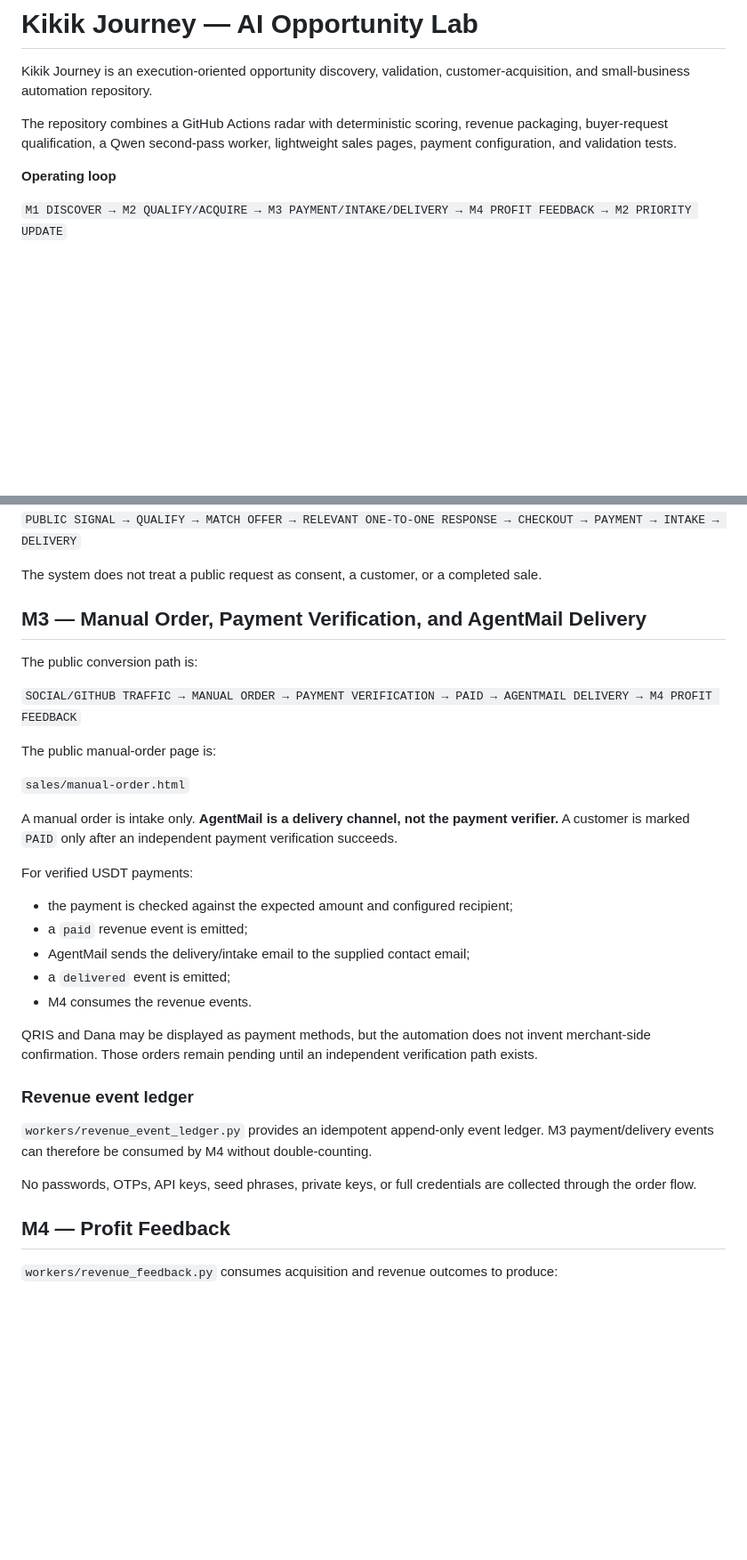
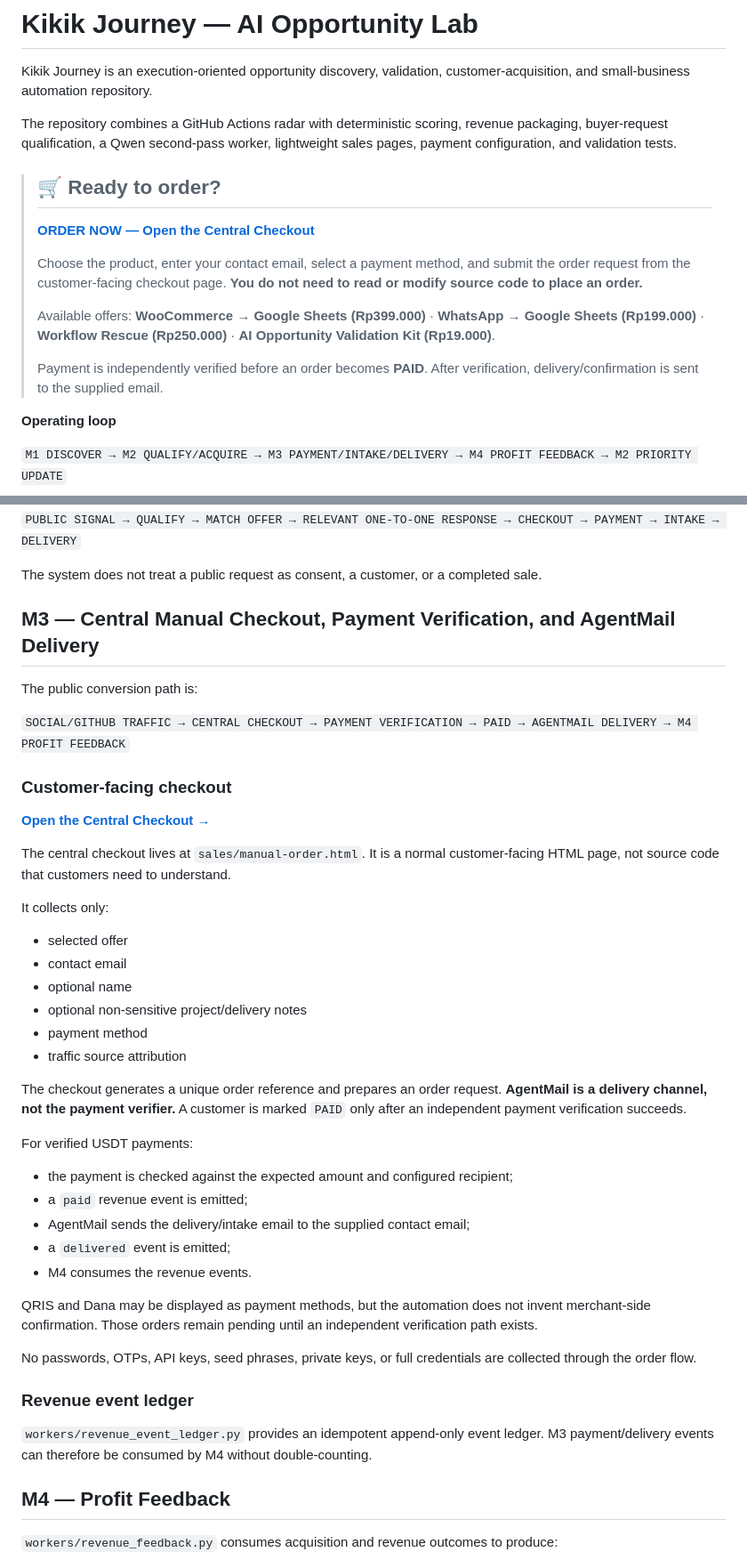
Before and after one commit to KikikJourney/Kikik-Journey, a Markdown page: README.md, 2 parts joined by grey strips. Shown at 89% size. Drawn GitHub-style; blank space fills up the shorter version.

Commit message:
feat: make manual order page the central customer checkout

```diff
--- a/README.md
+++ b/README.md
@@ -3,6 +3,16 @@
 Kikik Journey is an execution-oriented opportunity discovery, validation, customer-acquisition, and small-business automation repository.
 
 The repository combines a GitHub Actions radar with deterministic scoring, revenue packaging, buyer-request qualification, a Qwen second-pass worker, lightweight sales pages, payment configuration, and validation tests.
+
+> ## 🛒 Ready to order?
+>
+> **[ORDER NOW — Open the Central Checkout](sales/manual-order.html?source=github-readme)**
+>
+> Choose the product, enter your contact email, select a payment method, and submit the order request from the customer-facing checkout page. **You do not need to read or modify source code to place an order.**
+>
+> Available offers: **WooCommerce → Google Sheets (Rp399.000)** · **WhatsApp → Google Sheets (Rp199.000)** · **Workflow Rescue (Rp250.000)** · **AI Opportunity Validation Kit (Rp19.000)**.
+>
+> Payment is independently verified before an order becomes **PAID**. After verification, delivery/confirmation is sent to the supplied email.
 
 **Operating loop**
 
@@ -59,17 +69,28 @@ The acquisition loop is:
 
 The system does not treat a public request as consent, a customer, or a completed sale.
 
-## M3 — Manual Order, Payment Verification, and AgentMail Delivery
+## M3 — Central Manual Checkout, Payment Verification, and AgentMail Delivery
 
 The public conversion path is:
 
-`SOCIAL/GITHUB TRAFFIC → MANUAL ORDER → PAYMENT VERIFICATION → PAID → AGENTMAIL DELIVERY → M4 PROFIT FEEDBACK`
+`SOCIAL/GITHUB TRAFFIC → CENTRAL CHECKOUT → PAYMENT VERIFICATION → PAID → AGENTMAIL DELIVERY → M4 PROFIT FEEDBACK`
 
-The public manual-order page is:
+### Customer-facing checkout
 
-`sales/manual-order.html`
+**[Open the Central Checkout →](sales/manual-order.html?source=github-readme)**
 
-A manual order is intake only. **AgentMail is a delivery channel, not the payment verifier.** A customer is marked `PAID` only after an independent payment verification succeeds.
+The central checkout lives at `sales/manual-order.html`. It is a normal customer-facing HTML page, not source code that customers need to understand.
+
+It collects only:
+
+- selected offer
+- contact email
+- optional name
+- optional non-sensitive project/delivery notes
+- payment method
+- traffic source attribution
+
+The checkout generates a unique order reference and prepares an order request. **AgentMail is a delivery channel, not the payment verifier.** A customer is marked `PAID` only after an independent payment verification succeeds.
 
 For verified USDT payments:
 
@@ -81,11 +102,11 @@ For verified USDT payments:
 
 QRIS and Dana may be displayed as payment methods, but the automation does not invent merchant-side confirmation. Those orders remain pending until an independent verification path exists.
 
+No passwords, OTPs, API keys, seed phrases, private keys, or full credentials are collected through the order flow.
+
 ### Revenue event ledger
 
 `workers/revenue_event_ledger.py` provides an idempotent append-only event ledger. M3 payment/delivery events can therefore be consumed by M4 without double-counting.
-
-No passwords, OTPs, API keys, seed phrases, private keys, or full credentials are collected through the order flow.
 
 ## M4 — Profit Feedback
 
```
Also changed, not shown: other parts of README.md (+5 -8 lines).
